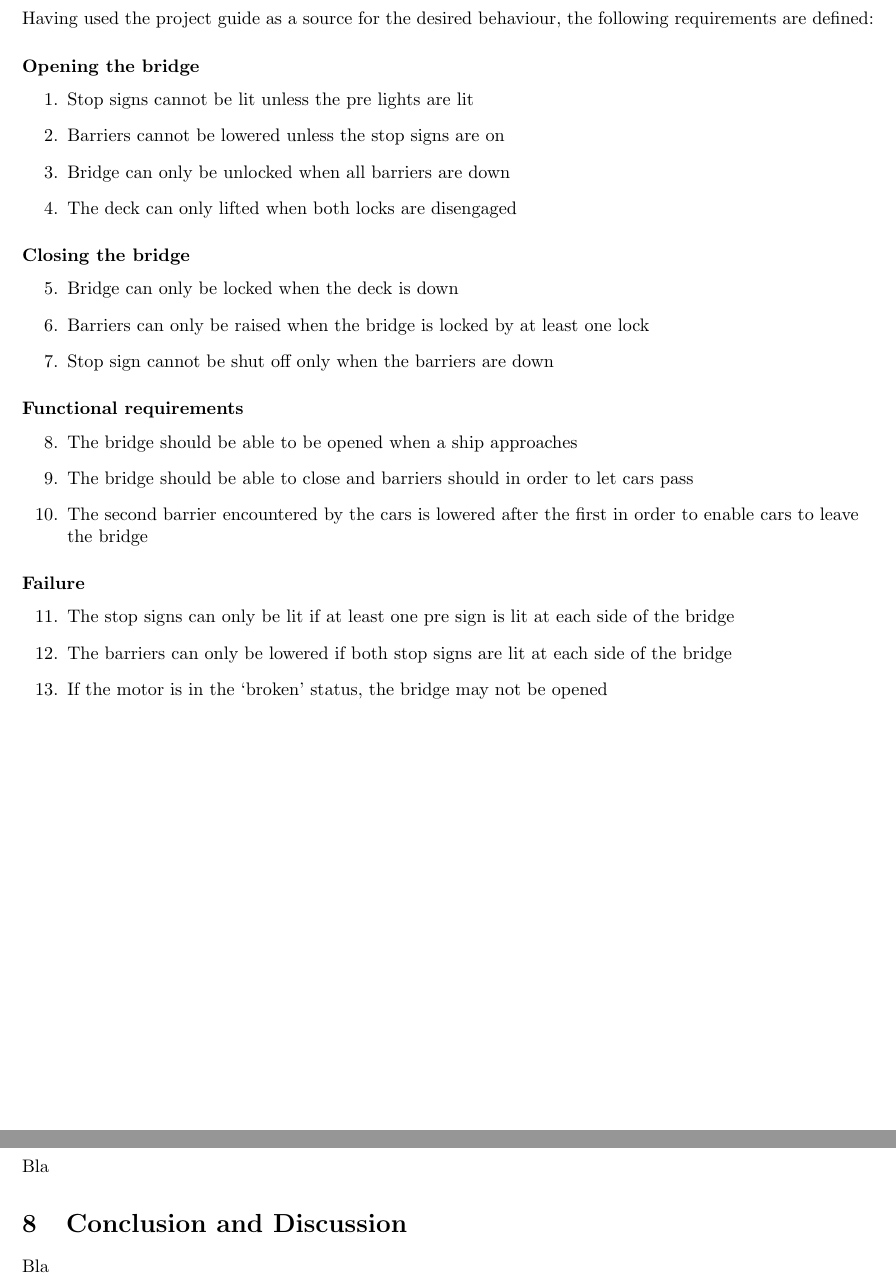
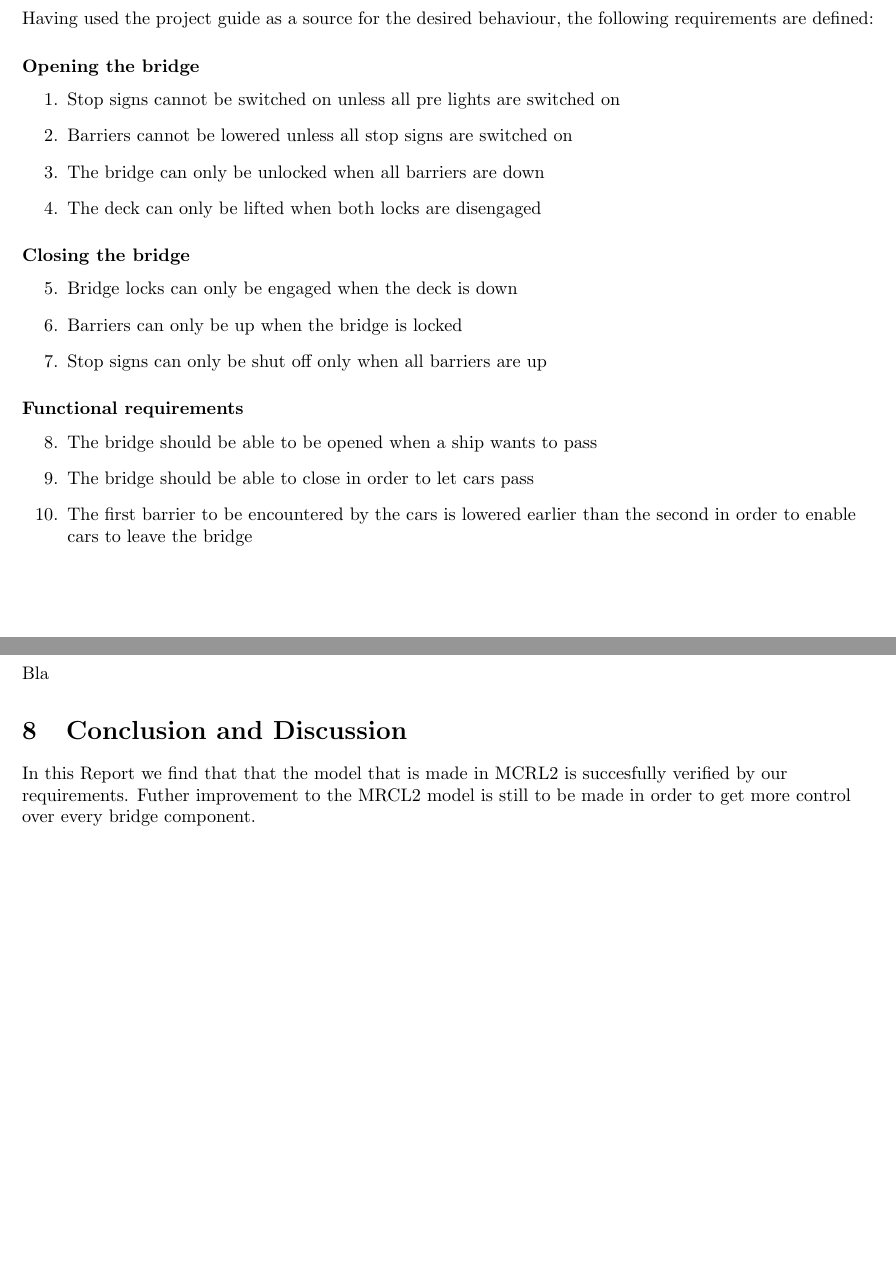
Before and after one commit to aferouge/SV, a LaTeX document (Report_SV.tex, which reads Sections/Conclusion.tex, Sections/Requirements.tex): two parts of pages 7 and 11 of 11, joined at a grey line, cut so that both start at the same text, the shorter picture padded with empty space. Compiled offline with pdfLaTeX.

Commit message:
add conclusion and update global requirements

```diff
--- a/Sections/Conclusion.tex
+++ b/Sections/Conclusion.tex
@@ -1,3 +1,2 @@
 \section{Conclusion and Discussion}
-
-Bla
+In this Report we find that that the model that is made in MCRL2 is succesfully verified by our requirements. Futher improvement to the MRCL2 model is still to be made in order to get more control over every bridge component.
--- a/Sections/Requirements.tex
+++ b/Sections/Requirements.tex
@@ -5,10 +5,10 @@ Having used the project guide as a source for the desired behaviour, the followi
 
 \subsubsection*{Opening the bridge}
 \begin{enumerate}
-	\item Stop signs cannot be lit unless the pre lights are lit
-	\item Barriers cannot be lowered unless the stop signs are on
-	\item Bridge can only be unlocked when all barriers are down
-	\item The deck can only lifted when both locks are disengaged
+	\item Stop signs cannot be switched on unless all pre lights are switched on
+	\item Barriers cannot be lowered unless all stop signs are switched on
+	\item The bridge can only be unlocked when all barriers are down
+	\item The deck can only be lifted when both locks are disengaged
 	\newcounter{enumTemp}
 	\setcounter{enumTemp}{\theenumi}
 \end{enumerate}
@@ -16,34 +16,32 @@ Having used the project guide as a source for the desired behaviour, the followi
 \subsubsection*{Closing the bridge}
 \begin{enumerate}
 	\setcounter{enumi}{\theenumTemp}
-	\item Bridge can only be locked when the deck is down
-	\item Barriers can only be raised when the bridge is locked by at least one
-	      lock
-	\item Stop sign cannot be shut off only when the barriers are down
+	\item Bridge locks can only be engaged when the deck is down
+	\item Barriers can only be up when the bridge is locked
+	\item Stop signs can only be shut off only when all barriers are up
 	\setcounter{enumTemp}{\theenumi}
 \end{enumerate}
 
 \subsubsection*{Functional requirements}
 \begin{enumerate}
 	\setcounter{enumi}{\theenumTemp}
-	\item The bridge should be able to be opened when a ship approaches
-	\item The bridge should be able to close and barriers should in order to
-	      let cars pass
-	\item The second barrier encountered by the cars is lowered after
-	      the first in order to enable cars to leave the bridge
+	\item The bridge should be able to be opened when a ship wants to pass
+	\item The bridge should be able to close in order to let cars pass
+	\item The first barrier to be encountered by the cars is lowered earlier than the second in order to enable cars to leave the bridge
 	\setcounter{enumTemp}{\theenumi}
 \end{enumerate}
 
-\subsubsection*{Failure}
-\begin{enumerate}
-	\setcounter{enumi}{\theenumTemp}
-	\item The stop signs can only be lit if at least one pre sign is lit at
-	      each side of the bridge
-	\item The barriers can only be lowered if both stop signs are lit at each
-	      side of the bridge
-	\item If the motor is in the `broken' status, the bridge may not be opened
-	\setcounter{enumTemp}{\theenumi}
-\end{enumerate}
+
+%\subsubsection*{Failure}
+%\begin{enumerate}
+%	\setcounter{enumi}{\theenumTemp}
+%	\item The stop signs can only be lit if at least one pre sign is lit at
+%	      each side of the bridge
+%	\item The barriers can only be lowered if both stop signs are lit at each
+%	      side of the bridge
+%	\item If the motor is in the `broken' status, the bridge may not be opened
+%	\setcounter{enumTemp}{\theenumi}
+%\end{enumerate}
 %
 
 \newpage
```
